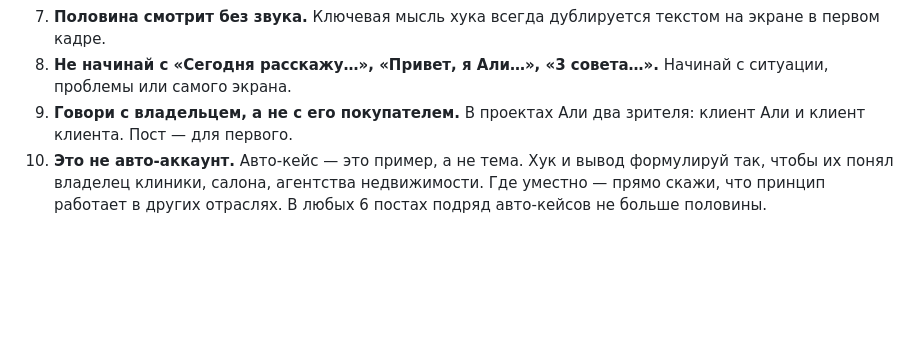
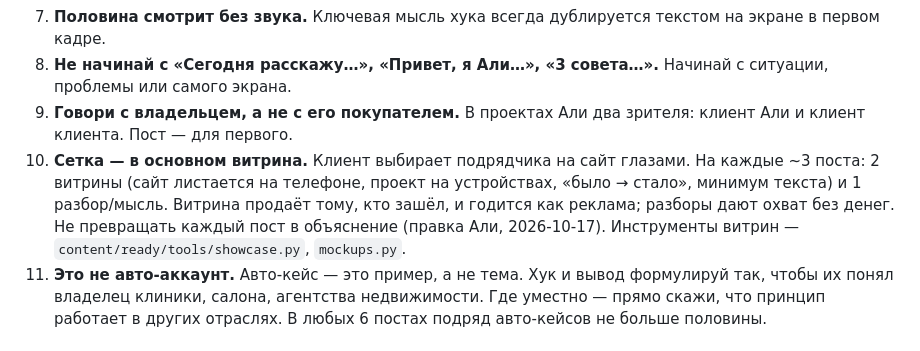
Before and after one commit to prostoali2207-gif/personal-brand-growth-system, a Markdown page: skills/instagram-content/SKILL.md, the part around the change. Rendered like a GitHub page; blank space fills up the shorter version.

Commit message:
Skill: grid is mostly visual showcase (Ali's correction)
Co-Authored-By: Claude Opus 5.5 <noreply@anthropic.com>
Claude-Session: https://claude.ai/code/session_01TRBrnvAyM2ibbLXkwKqNXJ

```diff
--- a/skills/instagram-content/SKILL.md
+++ b/skills/instagram-content/SKILL.md
@@ -31,6 +31,7 @@ description: Сценарии Reels, карусели и подписи для I
 7. **Половина смотрит без звука.** Ключевая мысль хука всегда дублируется текстом на экране в первом кадре.
 8. **Не начинай с «Сегодня расскажу…», «Привет, я Али…», «3 совета…».** Начинай с ситуации, проблемы или самого экрана.
 9. **Говори с владельцем, а не с его покупателем.** В проектах Али два зрителя: клиент Али и клиент клиента. Пост — для первого.
+11. **Сетка — в основном витрина.** Клиент выбирает подрядчика на сайт глазами. На каждые ~3 поста: 2 витрины (сайт листается на телефоне, проект на устройствах, «было → стало», минимум текста) и 1 разбор/мысль. Витрина продаёт тому, кто зашёл, и годится как реклама; разборы дают охват без денег. Не превращать каждый пост в объяснение (правка Али, 2026-10-17). Инструменты витрин — `content/ready/tools/showcase.py`, `mockups.py`.
 10. **Это не авто-аккаунт.** Авто-кейс — это пример, а не тема. Хук и вывод формулируй так, чтобы их понял владелец клиники, салона, агентства недвижимости. Где уместно — прямо скажи, что принцип работает в других отраслях. В любых 6 постах подряд авто-кейсов не больше половины.
 
 ## Порядок работы
```
